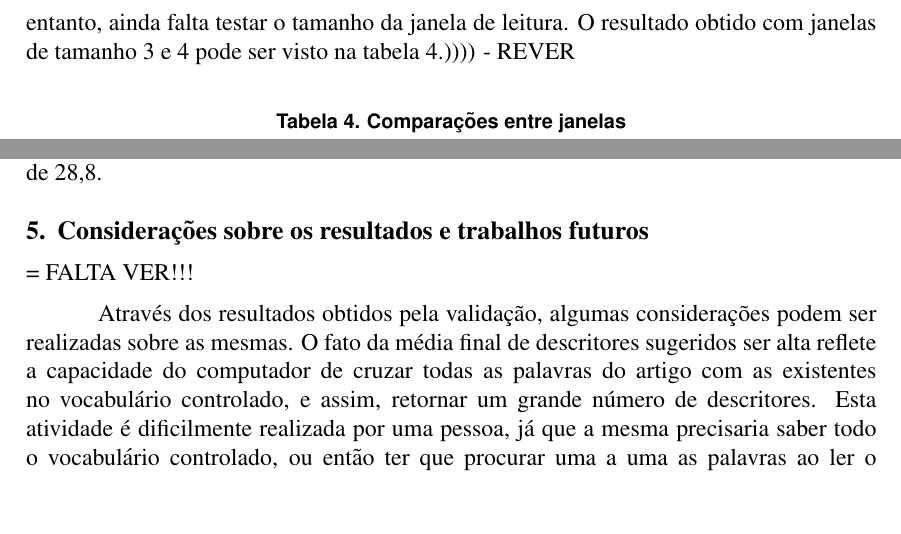
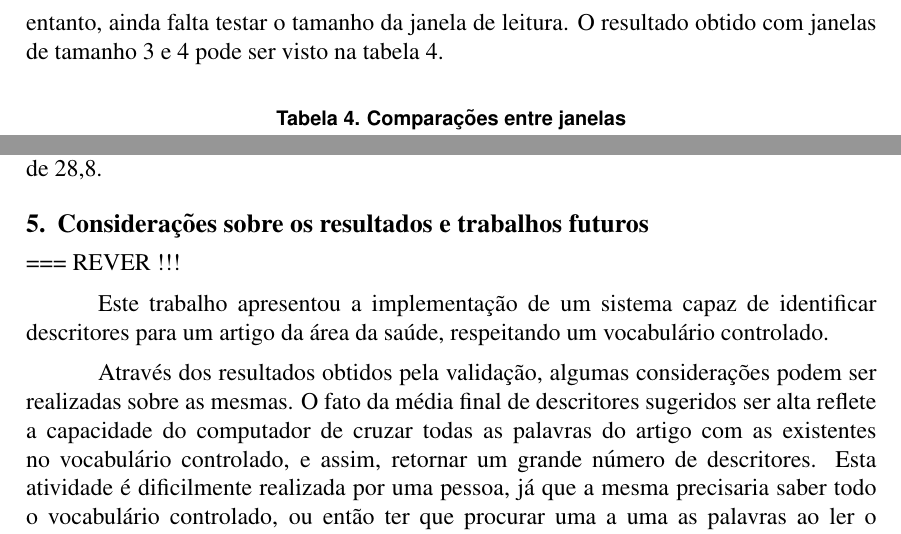
Before and after one commit to fabiomontefuscolo/tcc-senac-2008, a LaTeX paper (documents/ctic2009/fabioRafaelFabricioOrlando.tex): two parts of page 7 of 8, joined at a grey line, cut so that both start at the same text, the shorter picture padded with empty space. Compiled offline with pdfLaTeX; the source files are stored in an older character set and shown here as Unicode.

Commit message:
mais mudancas na secao de resultados. soh falta a conclusao

```diff
--- a/documents/ctic2009/fabioRafaelFabricioOrlando.tex
+++ b/documents/ctic2009/fabioRafaelFabricioOrlando.tex
@@ -256,7 +256,7 @@ Até o presente momento, a melhor abordagem para obter os melhores descritores
 foi a utilização do corte por ocorrência em conjunto com a técnica de bigramas.
 No entanto, ainda falta testar o tamanho da janela de leitura. O resultado
 obtido com janelas de tamanho 3 e 4 pode ser visto na tabela
-\ref{fig:tabela4}.)))) - REVER
+\ref{fig:tabela4}.
 
 \begin{table}[ht]
 	\centering
@@ -279,7 +279,11 @@ média de 35,19 descritores por artigo, com um desvio padrão de 28,8.
 \section{Considerações sobre os resultados e trabalhos futuros}
 \label{consideracoes}
 
-= FALTA VER!!!
+=== REVER !!!
+
+Este trabalho apresentou a implementação de um sistema capaz de identificar
+descritores para um artigo da área da saúde, respeitando um vocabulário
+controlado.
 
 Através dos resultados obtidos pela validação, algumas considerações podem ser realizadas sobre as mesmas.
 O fato da média final de descritores sugeridos ser alta reflete a capacidade do computador de cruzar todas
```
Also changed, not shown: documents/ctic2009/fabioRafaelFabricioOrlando.tex (2 more changed lines).
